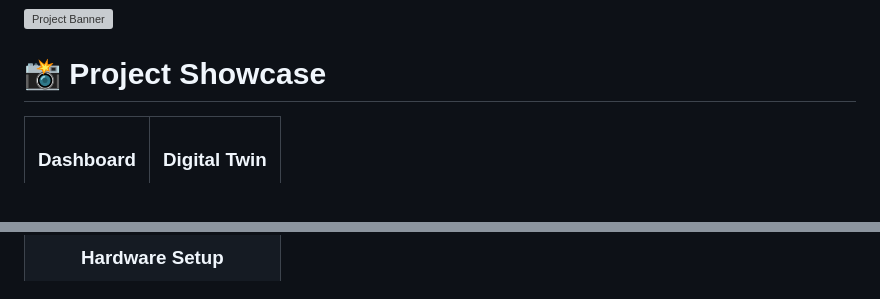
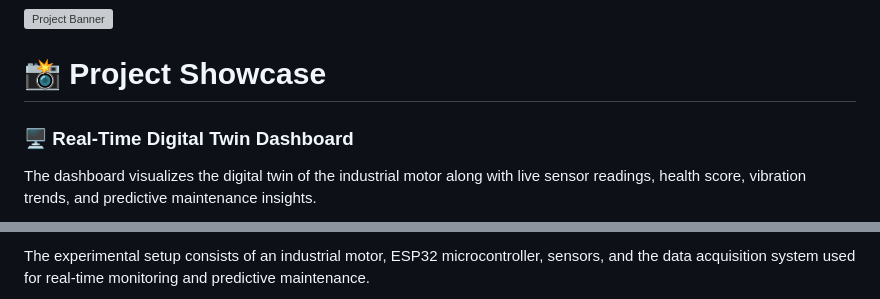
Before and after one commit to keyurc2332/Digital-Twin-Predictive-Maintenance-System, a Markdown page: README.md, 2 parts joined by grey strips. Drawn GitHub-style; grey boxes are pictures that could not be loaded.

Commit message:
Revise project showcase in README.md
Updated project showcase section with improved descriptions and image placements.

```diff
--- a/README.md
+++ b/README.md
@@ -15,9 +15,7 @@
 
 # 📸 Project Showcase
 
-<table>
-<tr>
-<td align="center">
+### 🖥️ Real-Time Digital Twin Dashboard
 
-### Dashboard
+The dashboard visualizes the digital twin of the industrial motor along with live sensor readings, health score, vibration trends, and predictive maintenance insights.
 
@@ -39,3 +35,3 @@
 
-### Hardware Setup
+The experimental setup consists of an industrial motor, ESP32 microcontroller, sensors, and the data acquisition system used for real-time monitoring and predictive maintenance.
 
```
Also changed, not shown: other parts of README.md (+8 -15 lines).
